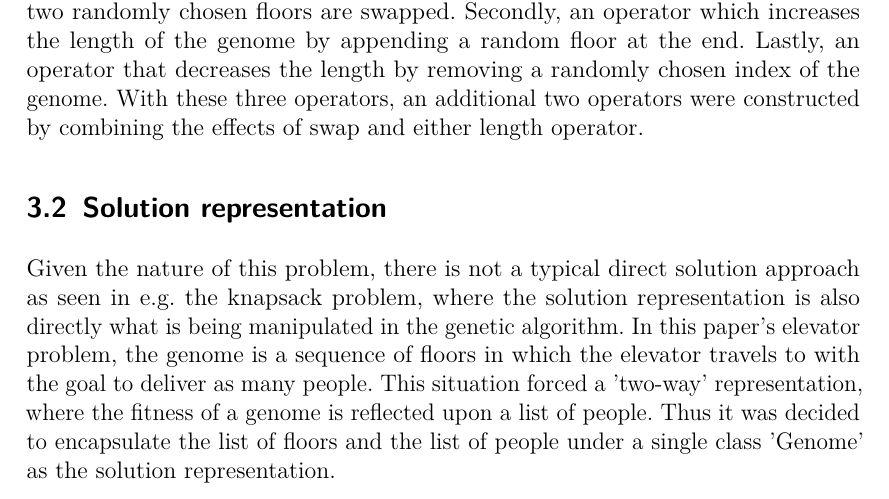
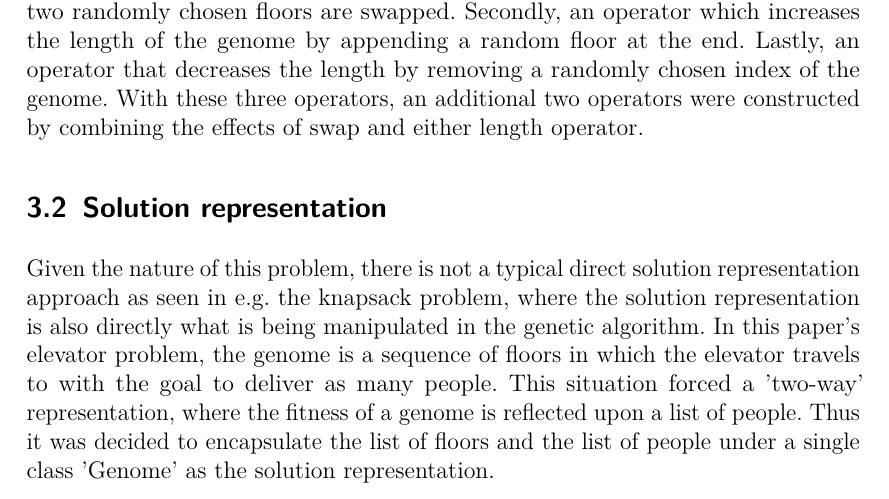
Before and after one commit to Civil-Data/Grupp24, a LaTeX document (report/main.tex, which reads report/Algorithm.tex): part of page 6 of 16, cut so that both start at the same text. Compiled offline with pdfLaTeX.

Commit message:
re-phrase

```diff
--- a/report/Algorithm.tex
+++ b/report/Algorithm.tex
@@ -65,7 +65,7 @@
 % Clearly describe the solution representation you used.
 % You can use figures to improve the comprehensibility of this part.
 
-    Given the nature of this problem, there is not a typical direct solution approach as seen in e.g. the knapsack problem, where the solution representation is also directly what is being manipulated in the genetic algorithm. In this paper's elevator problem, the genome is a sequence of floors in which the elevator travels to with the goal to deliver as many people. This situation forced a 'two-way' representation, where the fitness of a genome is reflected upon a list of people. Thus it was decided to encapsulate the list of floors and the list of people under a single class 'Genome' as the solution representation.
+    Given the nature of this problem, there is not a typical direct solution representation approach as seen in e.g. the knapsack problem, where the solution representation is also directly what is being manipulated in the genetic algorithm. In this paper's elevator problem, the genome is a sequence of floors in which the elevator travels to with the goal to deliver as many people. This situation forced a 'two-way' representation, where the fitness of a genome is reflected upon a list of people. Thus it was decided to encapsulate the list of floors and the list of people under a single class 'Genome' as the solution representation.
 
 \subsection{Fitness function}
 % It is also very important to mention the fitness function you
```
